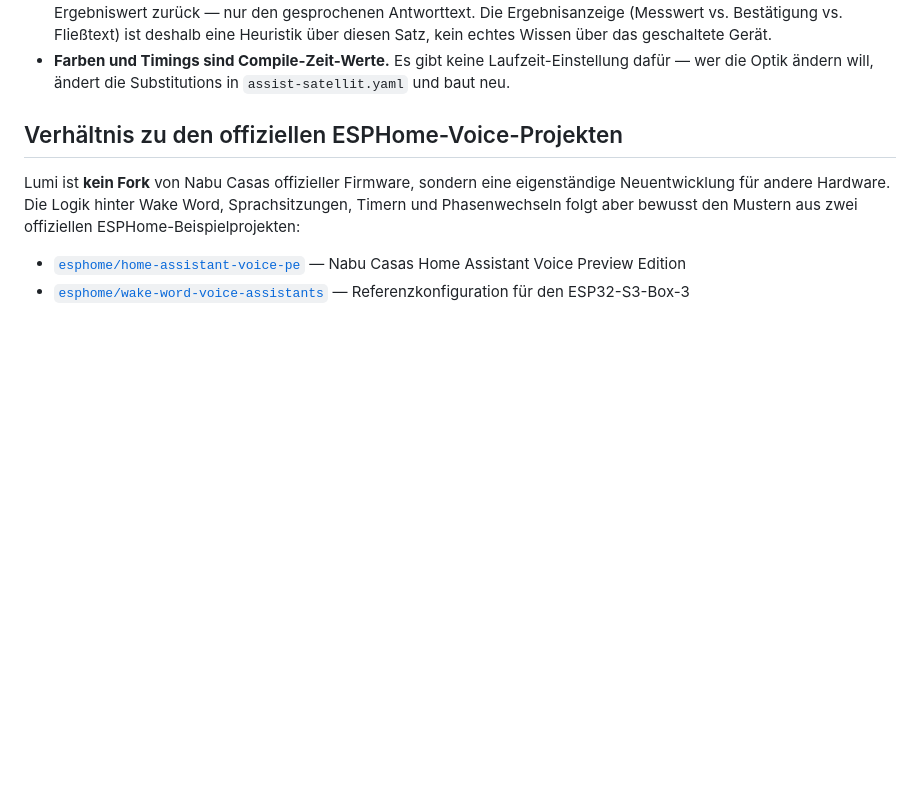
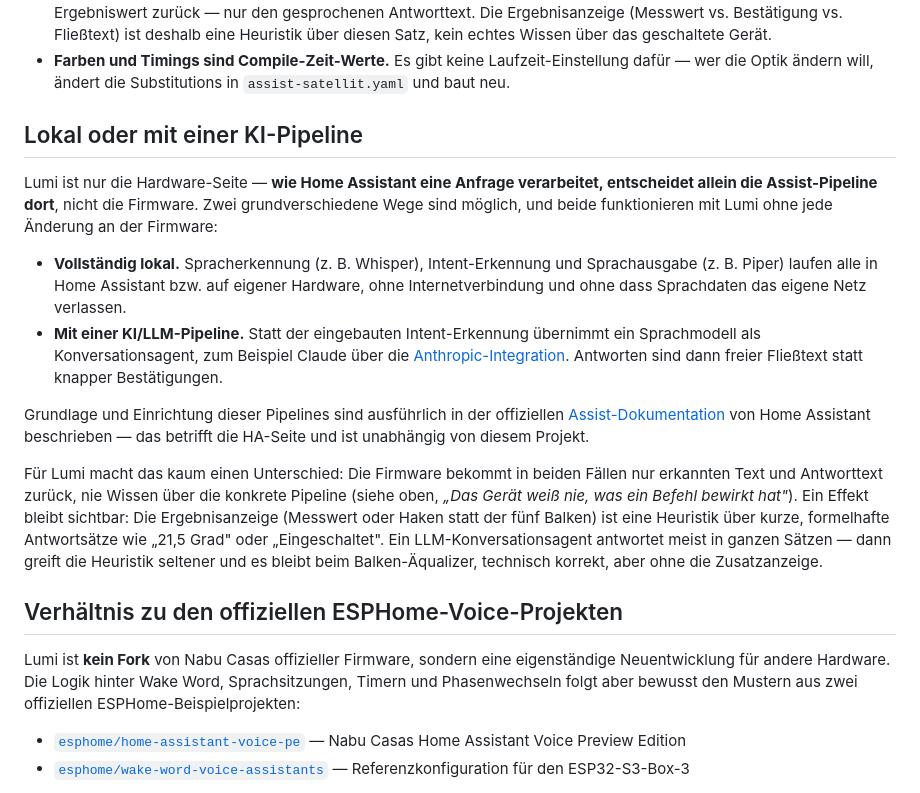
Before and after one commit to mohoel/home-assistant-voice-display, a Markdown page: README.md, the part around the change. Rendered like a GitHub page; blank space fills up the shorter version.

Commit message:
README: Abschnitt zu lokaler vs. KI-Pipeline und Verweis auf Assist-Doku ergaenzt
Co-Authored-By: Claude Sonnet 5 <noreply@anthropic.com>

```diff
--- a/README.md
+++ b/README.md
@@ -55,6 +55,36 @@ sind ganz normale Home-Assistant-Entities.
 - **Farben und Timings sind Compile-Zeit-Werte.** Es gibt keine
   Laufzeit-Einstellung dafür — wer die Optik ändern will, ändert die
   Substitutions in `assist-satellit.yaml` und baut neu.
+
+## Lokal oder mit einer KI-Pipeline
+
+Lumi ist nur die Hardware-Seite — **wie Home Assistant eine Anfrage
+verarbeitet, entscheidet allein die Assist-Pipeline dort**, nicht die
+Firmware. Zwei grundverschiedene Wege sind möglich, und beide funktionieren
+mit Lumi ohne jede Änderung an der Firmware:
+
+- **Vollständig lokal.** Spracherkennung (z. B. Whisper), Intent-Erkennung
+  und Sprachausgabe (z. B. Piper) laufen alle in Home Assistant bzw. auf
+  eigener Hardware, ohne Internetverbindung und ohne dass Sprachdaten das
+  eigene Netz verlassen.
+- **Mit einer KI/LLM-Pipeline.** Statt der eingebauten Intent-Erkennung
+  übernimmt ein Sprachmodell als Konversationsagent, zum Beispiel Claude über
+  die [Anthropic-Integration](https://www.home-assistant.io/integrations/anthropic/).
+  Antworten sind dann freier Fließtext statt knapper Bestätigungen.
+
+Grundlage und Einrichtung dieser Pipelines sind ausführlich in der
+offiziellen [Assist-Dokumentation](https://www.home-assistant.io/voice_control/)
+von Home Assistant beschrieben — das betrifft die HA-Seite und ist unabhängig
+von diesem Projekt.
+
+Für Lumi macht das kaum einen Unterschied: Die Firmware bekommt in beiden
+Fällen nur erkannten Text und Antworttext zurück, nie Wissen über die
+konkrete Pipeline (siehe oben, *„Das Gerät weiß nie, was ein Befehl bewirkt
+hat"*). Ein Effekt bleibt sichtbar: Die Ergebnisanzeige (Messwert oder Haken statt der
+fünf Balken) ist eine Heuristik über kurze, formelhafte Antwortsätze wie
+„21,5 Grad" oder „Eingeschaltet". Ein LLM-Konversationsagent antwortet meist
+in ganzen Sätzen — dann greift die Heuristik seltener und es bleibt beim
+Balken-Äqualizer, technisch korrekt, aber ohne die Zusatzanzeige.
 
 ## Verhältnis zu den offiziellen ESPHome-Voice-Projekten
 
```
